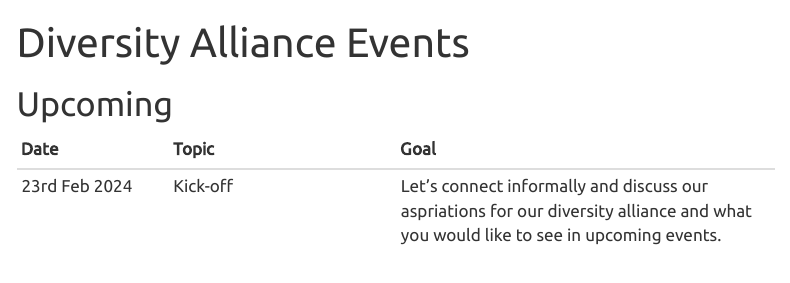
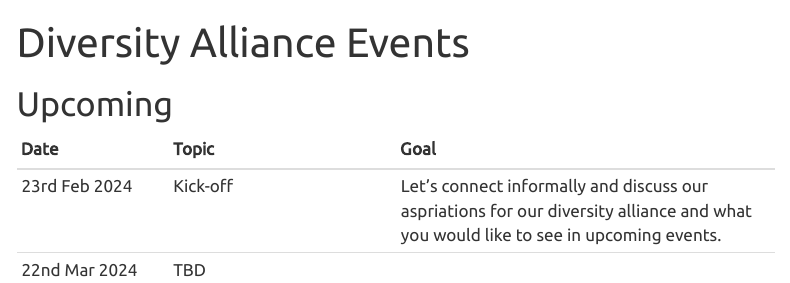
Before and after one commit to OpenSourceinPharma/RinPharmaDiversityAlliance, a Quarto document (events.qmd): the page in a window 1100 px wide, from its top. Rendered offline with R 4.5, knitr and Pandoc in place of Quarto, with nearby package versions; menus at the side of the page are left out.

Commit message:
minor edits

```diff
--- a/events.qmd
+++ b/events.qmd
@@ -8,3 +8,4 @@ title: "Diversity Alliance Events"
 |Date| Topic | Goal |
 |:-|:--|:----|
 | 23rd Feb 2024 |Kick-off | Let's connect informally and discuss our aspriations for our diversity alliance and what you would like to see in upcoming events.|
+|22nd Mar 2024 | TBD | |
```
